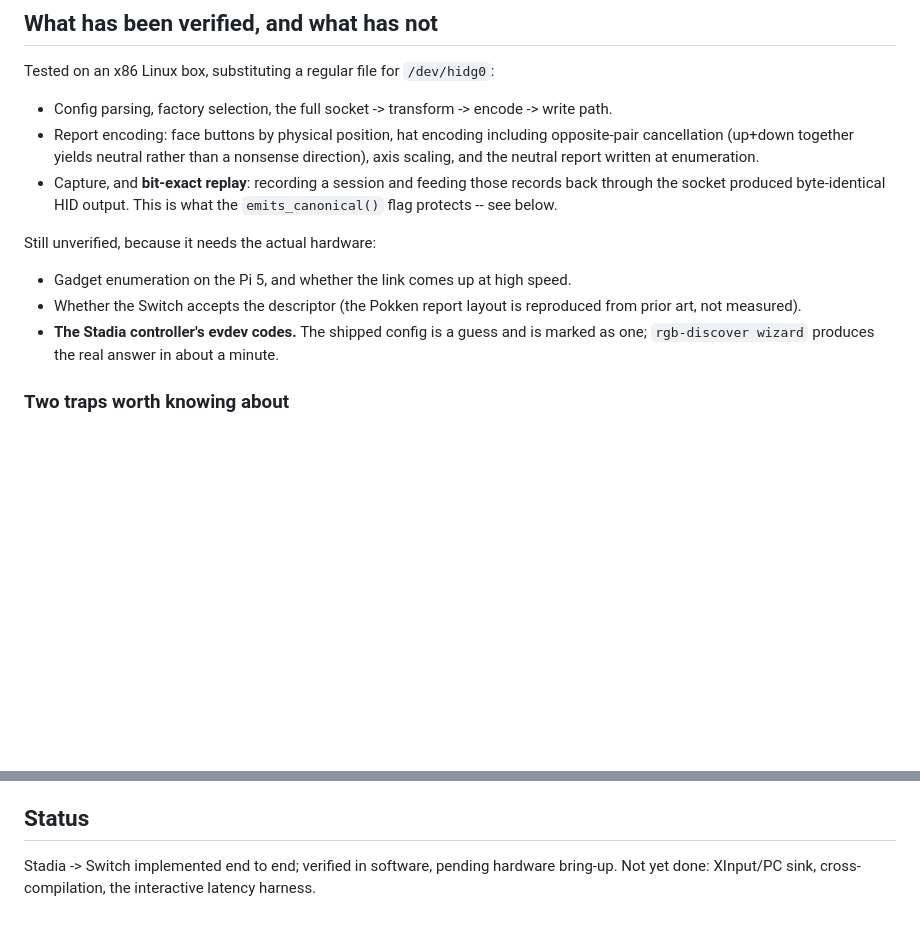
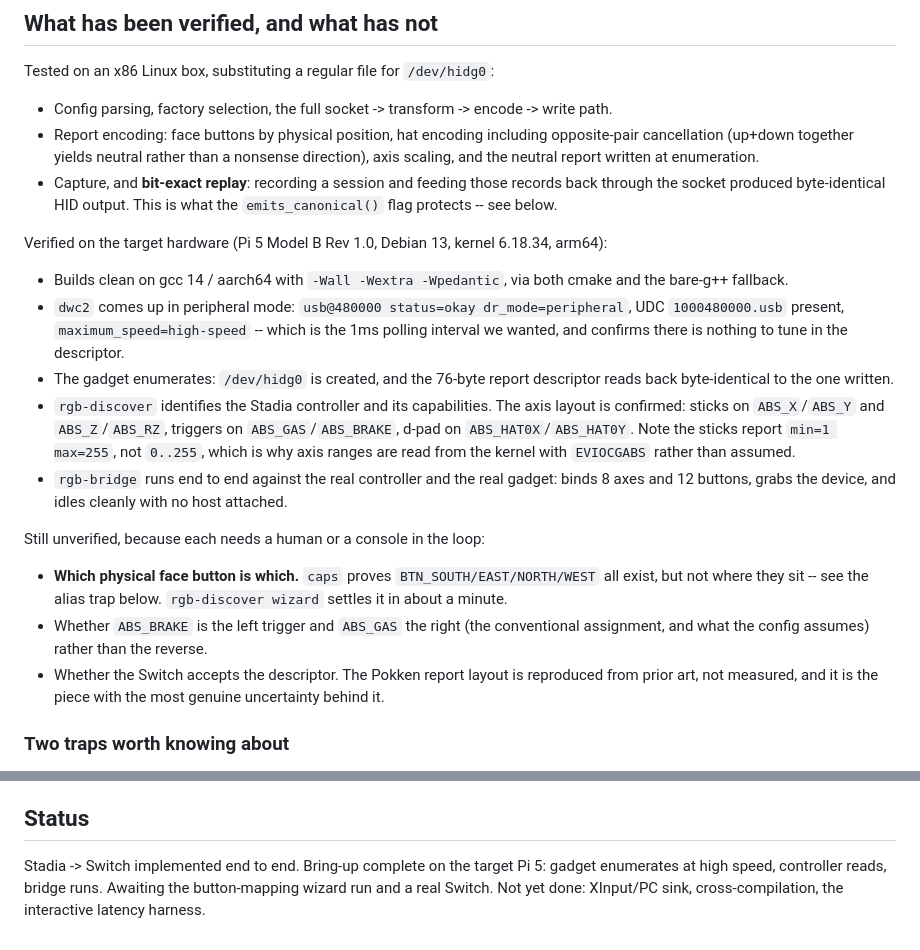
Before and after one commit to kchellappan/rpi_gamepad_bridge, a Markdown page: README.md, 2 parts joined by grey strips. Rendered like a GitHub page; blank space fills up the shorter version.

Commit message:
README: record what hardware bring-up actually verified
Pi 5 Model B Rev 1.0, Debian 13, kernel 6.18.34, arm64. Gadget enumerates
at high speed (so the 1ms polling interval needs no descriptor tuning), the
76-byte report descriptor reads back byte-identical, and the bridge runs
against the real controller and real gadget.

Also records a measured detail: the Stadia's sticks report min=1 max=255
rather than 0..255, which is why axis ranges come from EVIOCGABS instead of
being assumed.

Co-Authored-By: Claude Opus 5 <noreply@anthropic.com>
Claude-Session: https://claude.ai/code/session_019eTzyHoyZHLW5aaCpTsKMH

```diff
--- a/README.md
+++ b/README.md
@@ -265,13 +265,32 @@ Tested on an x86 Linux box, substituting a regular file for `/dev/hidg0`:
   through the socket produced byte-identical HID output. This is what the
   `emits_canonical()` flag protects -- see below.
 
-Still unverified, because it needs the actual hardware:
+Verified on the target hardware (Pi 5 Model B Rev 1.0, Debian 13, kernel 6.18.34, arm64):
 
-- Gadget enumeration on the Pi 5, and whether the link comes up at high speed.
-- Whether the Switch accepts the descriptor (the Pokken report layout is reproduced from
-  prior art, not measured).
-- **The Stadia controller's evdev codes.** The shipped config is a guess and is marked as
-  one; `rgb-discover wizard` produces the real answer in about a minute.
+- Builds clean on gcc 14 / aarch64 with `-Wall -Wextra -Wpedantic`, via both cmake and the
+  bare-g++ fallback.
+- `dwc2` comes up in peripheral mode: `usb@480000 status=okay dr_mode=peripheral`, UDC
+  `1000480000.usb` present, `maximum_speed=high-speed` -- which is the 1ms polling interval
+  we wanted, and confirms there is nothing to tune in the descriptor.
+- The gadget enumerates: `/dev/hidg0` is created, and the 76-byte report descriptor reads
+  back byte-identical to the one written.
+- `rgb-discover` identifies the Stadia controller and its capabilities. The axis layout is
+  confirmed: sticks on `ABS_X`/`ABS_Y` and `ABS_Z`/`ABS_RZ`, triggers on
+  `ABS_GAS`/`ABS_BRAKE`, d-pad on `ABS_HAT0X`/`ABS_HAT0Y`. Note the sticks report
+  `min=1 max=255`, not `0..255`, which is why axis ranges are read from the kernel with
+  `EVIOCGABS` rather than assumed.
+- `rgb-bridge` runs end to end against the real controller and the real gadget: binds 8
+  axes and 12 buttons, grabs the device, and idles cleanly with no host attached.
+
+Still unverified, because each needs a human or a console in the loop:
+
+- **Which physical face button is which.** `caps` proves `BTN_SOUTH/EAST/NORTH/WEST` all
+  exist, but not where they sit -- see the alias trap below. `rgb-discover wizard` settles
+  it in about a minute.
+- Whether `ABS_BRAKE` is the left trigger and `ABS_GAS` the right (the conventional
+  assignment, and what the config assumes) rather than the reverse.
+- Whether the Switch accepts the descriptor. The Pokken report layout is reproduced from
+  prior art, not measured, and it is the piece with the most genuine uncertainty behind it.
 
 ### Two traps worth knowing about
 
@@ -289,5 +308,7 @@ emits_canonical()` marks sources that already speak post-transform action space
 
 ## Status
 
-Stadia -> Switch implemented end to end; verified in software, pending hardware bring-up.
+Stadia -> Switch implemented end to end. Bring-up complete on the target Pi 5: gadget
+enumerates at high speed, controller reads, bridge runs. Awaiting the button-mapping wizard
+run and a real Switch.
 Not yet done: XInput/PC sink, cross-compilation, the interactive latency harness.
```
